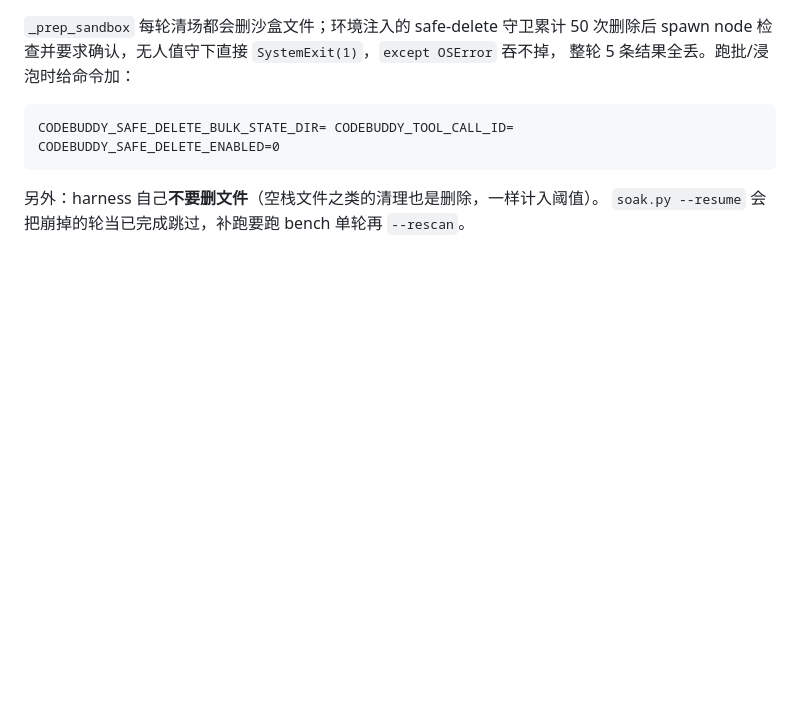
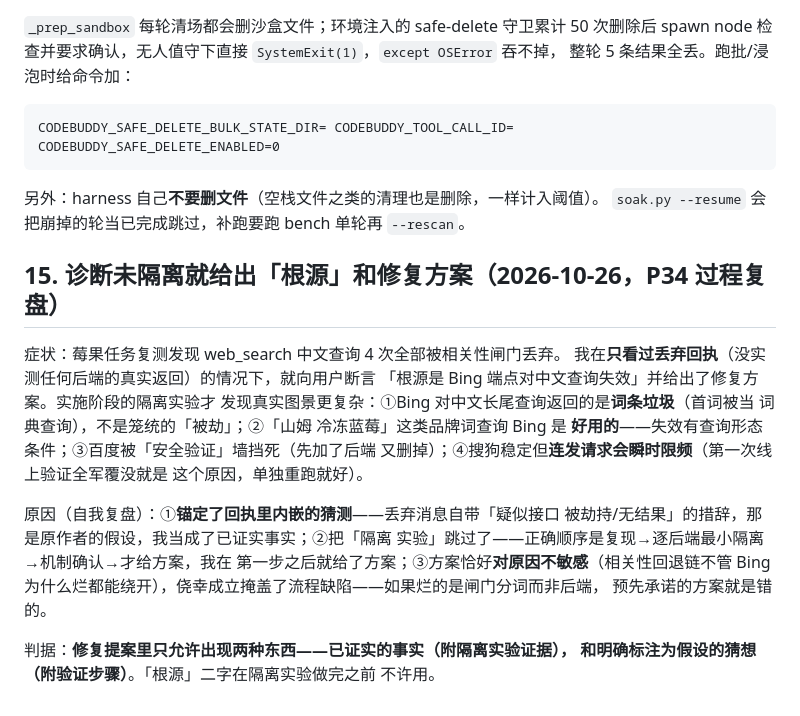
Before and after one commit to qwertyfew/Agent-Forge, a Markdown page: docs/pitfalls.md, the part around the change. GitHub-like rendering; blank space fills up the shorter version.

Commit message:
docs(pitfalls): #15 诊断未隔离就给根源与方案——P34 过程复盘

```diff
--- a/docs/pitfalls.md
+++ b/docs/pitfalls.md
@@ -340,3 +340,25 @@ CODEBUDDY_SAFE_DELETE_BULK_STATE_DIR= CODEBUDDY_TOOL_CALL_ID= CODEBUDDY_SAFE_DEL
 
 另外：harness 自己**不要删文件**（空栈文件之类的清理也是删除，一样计入阈值）。
 `soak.py --resume` 会把崩掉的轮当已完成跳过，补跑要跑 bench 单轮再 `--rescan`。
+
+## 15. 诊断未隔离就给出「根源」和修复方案（2026-10-26，P34 过程复盘）
+
+症状：莓果任务复测发现 web_search 中文查询 4 次全部被相关性闸门丢弃。
+我在**只看过丢弃回执**（没实测任何后端的真实返回）的情况下，就向用户断言
+「根源是 Bing 端点对中文查询失效」并给出了修复方案。实施阶段的隔离实验才
+发现真实图景更复杂：①Bing 对中文长尾查询返回的是**词条垃圾**（首词被当
+词典查询），不是笼统的「被劫」；②「山姆 冷冻蓝莓」这类品牌词查询 Bing 是
+**好用的**——失效有查询形态条件；③百度被「安全验证」墙挡死（先加了后端
+又删掉）；④搜狗稳定但**连发请求会瞬时限频**（第一次线上验证全军覆没就是
+这个原因，单独重跑就好）。
+
+原因（自我复盘）：①**锚定了回执里内嵌的猜测**——丢弃消息自带「疑似接口
+被劫持/无结果」的措辞，那是原作者的假设，我当成了已证实事实；②把「隔离
+实验」跳过了——正确顺序是复现→逐后端最小隔离→机制确认→才给方案，我在
+第一步之后就给了方案；③方案恰好**对原因不敏感**（相关性回退链不管 Bing
+为什么烂都能绕开），侥幸成立掩盖了流程缺陷——如果烂的是闸门分词而非后端，
+预先承诺的方案就是错的。
+
+判据：**修复提案里只允许出现两种东西——已证实的事实（附隔离实验证据），
+和明确标注为假设的猜想（附验证步骤）**。「根源」二字在隔离实验做完之前
+不许用。
```
